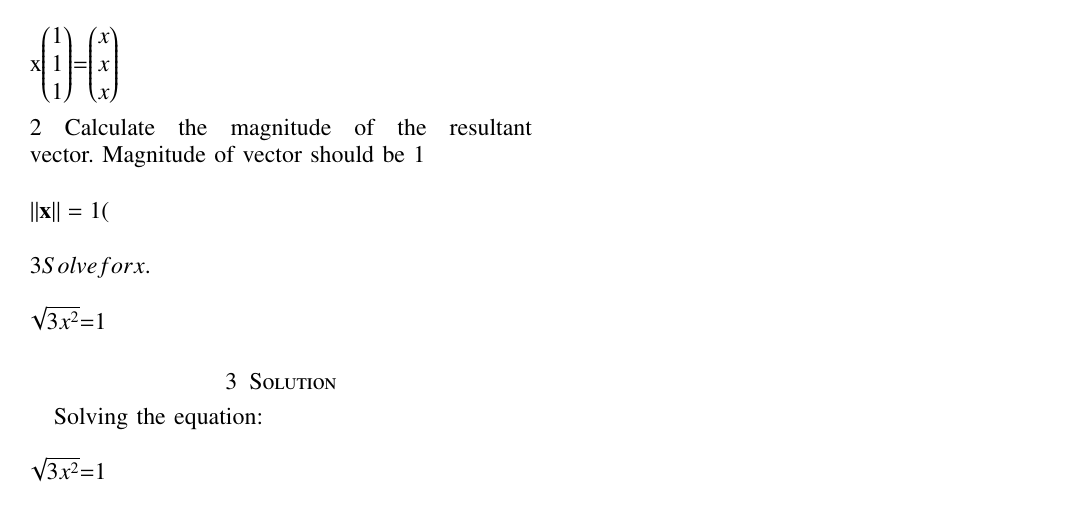
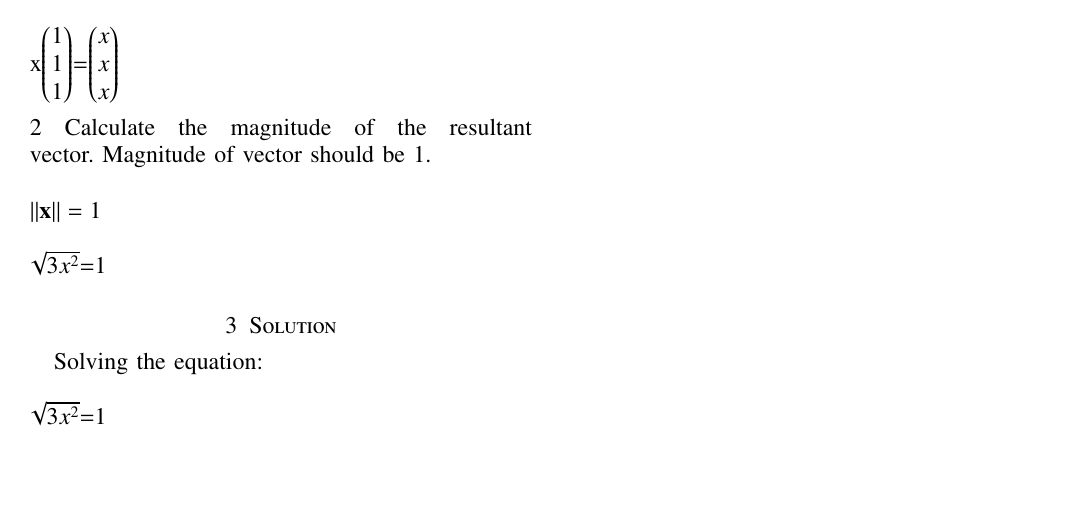
Before and after one commit to Adarsh1310/EE5609, a LaTeX problem sheet (Assignment 1.tex): part of the page, cut so that both start at the same text, the shorter picture padded with empty space. The pictures show the PDF file Assignment 1.pdf that the author committed with the source.

Commit message:
Add files via upload

```diff
--- a/Assignment 1.tex
+++ b/Assignment 1.tex
@@ -166,8 +166,6 @@ x\begin{pmatrix} 1 \\ 1\\ 1 \end{pmatrix}=\begin{pmatrix} x \\ x\\ x \end{pmatri
 \\
 \norm{\vec{x}}=1\\
 \\
-3 Solve for x.\\
-\\
 $\sqrt{3x^2}$=1
 \section{Solution}
 \\
```
Also changed, not shown: Assignment 1.pdf, 2 other files.
